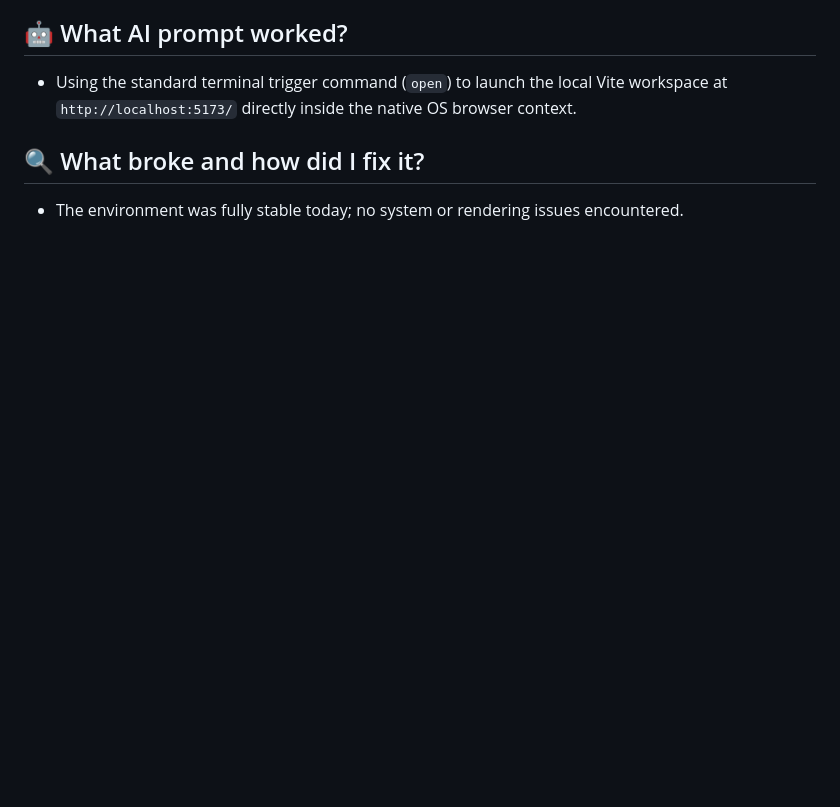
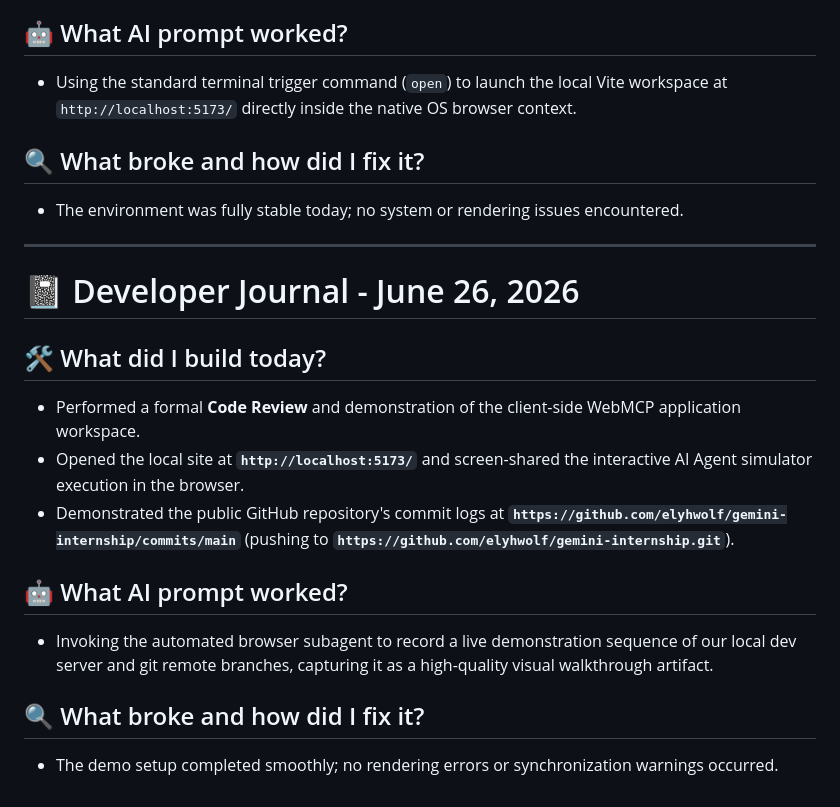
Before and after one commit to elyhwolf/gemini-internship, a Markdown page: journal.md, the part around the change. Rendered like a GitHub page; blank space fills up the shorter version.

Commit message:
docs: add developer journal entry for 2026-06-26

```diff
--- a/journal.md
+++ b/journal.md
@@ -64,3 +64,18 @@
 
 ## 🔍 What broke and how did I fix it?
 - The environment was fully stable today; no system or rendering issues encountered.
+
+---
+
+# 📓 Developer Journal - June 26, 2026
+
+## 🛠️ What did I build today?
+- Performed a formal **Code Review** and demonstration of the client-side WebMCP application workspace.
+- Opened the local site at **`http://localhost:5173/`** and screen-shared the interactive AI Agent simulator execution in the browser.
+- Demonstrated the public GitHub repository's commit logs at **`https://github.com/elyhwolf/gemini-internship/commits/main`** (pushing to **`https://github.com/elyhwolf/gemini-internship.git`**).
+
+## 🤖 What AI prompt worked?
+- Invoking the automated browser subagent to record a live demonstration sequence of our local dev server and git remote branches, capturing it as a high-quality visual walkthrough artifact.
+
+## 🔍 What broke and how did I fix it?
+- The demo setup completed smoothly; no rendering errors or synchronization warnings occurred.
```
